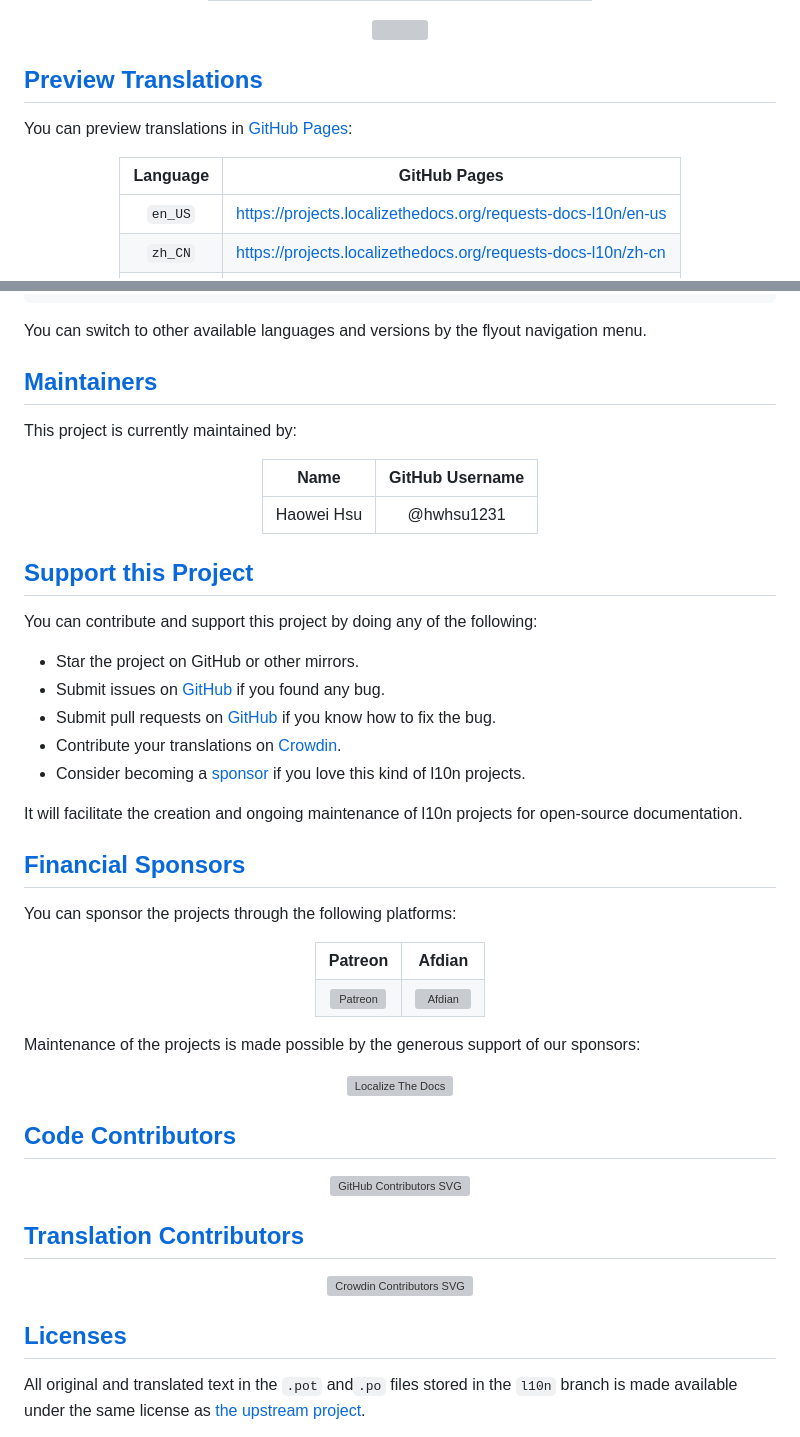
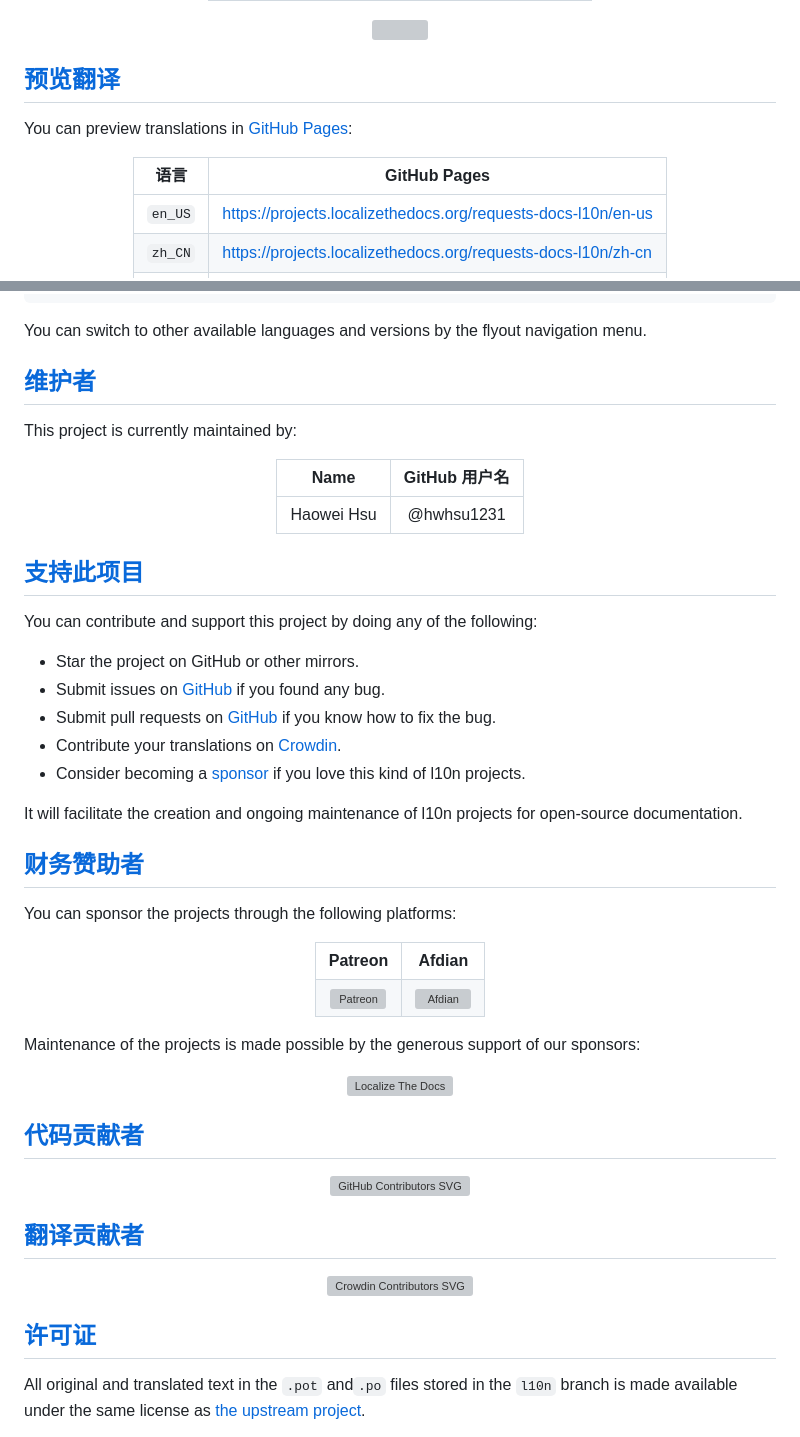
Before and after one commit to localizethedocs/requests-docs-l10n, a Markdown page: README.zh_CN.md, 2 parts joined by grey strips. GitHub-like rendering; grey boxes are pictures that could not be loaded.

```diff
--- a/README.zh_CN.md
+++ b/README.zh_CN.md
@@ -330,7 +330,7 @@ The goal of this project is to translate The Requests Documentation into multipl
 <div align="center"><a href="https://localizethedocs.crowdin.com/requests-docs-l10n"><img src="https://badges.awesome-crowdin.com/translation-200032568-95.png"></a>
 </div>
 
-<h2 id="preview-translations"><a href="#table-of-contents">Preview Translations</a></h2>
+<h2 id="preview-translations"><a href="#table-of-contents">预览翻译</a></h2>
 
 You can preview translations in <a href="https://projects.localizethedocs.org/requests-docs-l10n">GitHub Pages</a>:
 
@@ -338,7 +338,7 @@ You can preview translations in <a href="https://projects.localizethedocs.org/re
 <table>
   <thead>
     <tr>
-      <th rowspan="1" colspan="1" align="center" style="text-align: center;"><div>Language</div></th>
+      <th rowspan="1" colspan="1" align="center" style="text-align: center;"><div>语言</div></th>
       <th rowspan="1" colspan="1" align="center" style="text-align: center;"><div>GitHub Pages</div></th>
     </tr>
   </thead>
@@ -383,7 +383,7 @@ cmake --build out/build/${LANGUAGE}
 
 You can switch to other available languages and versions by the flyout navigation menu.
 
-<h2 id="maintainers"><a href="#table-of-contents">Maintainers</a></h2>
+<h2 id="maintainers"><a href="#table-of-contents">维护者</a></h2>
 
 This project is currently maintained by:
 
@@ -392,7 +392,7 @@ This project is currently maintained by:
   <thead>
     <tr>
       <th rowspan="1" colspan="1" align="center" style="text-align: center;"><div>Name</div></th>
-      <th rowspan="1" colspan="1" align="center" style="text-align: center;"><div>GitHub Username</div></th>
+      <th rowspan="1" colspan="1" align="center" style="text-align: center;"><div>GitHub 用户名</div></th>
     </tr>
   </thead>
   <tbody>
@@ -404,7 +404,7 @@ This project is currently maintained by:
 </table>
 </div>
 
-<h2 id="support-this-project"><a href="#table-of-contents">Support this Project</a></h2>
+<h2 id="support-this-project"><a href="#table-of-contents">支持此项目</a></h2>
 
 You can contribute and support this project by doing any of the following:
 
@@ -418,7 +418,7 @@ You can contribute and support this project by doing any of the following:
 
 It will facilitate the creation and ongoing maintenance of l10n projects for open-source documentation.
 
-<h2 id="financial-sponsors"><a href="#table-of-contents">Financial Sponsors</a></h2>
+<h2 id="financial-sponsors"><a href="#table-of-contents">财务赞助者</a></h2>
 
 You can sponsor the projects through the following platforms:
 
@@ -453,19 +453,19 @@ Maintenance of the projects is made possible by the generous support of our spon
 <img width="100%" alt="Localize The Docs" src="https://cdn.jsdelivr.net/gh/localizethedocs/sponsors/static/sponsors.svg" />
 </div>
 
-<h2 id="code-contributors"><a href="#table-of-contents">Code Contributors</a></h2>
+<h2 id="code-contributors"><a href="#table-of-contents">代码贡献者</a></h2>
 
 <div align="center">
 <img width="100%" alt="GitHub Contributors SVG" src="https://contrib.nn.ci/api?repo=localizethedocs/requests-docs-l10n&no_bot=true" />
 </div>
 
-<h2 id="translation-contributors"><a href="#table-of-contents">Translation Contributors</a></h2>
+<h2 id="translation-contributors"><a href="#table-of-contents">翻译贡献者</a></h2>
 
 <div align="center">
 <img width="100%" alt="Crowdin Contributors SVG" src="https://cdn.jsdelivr.net/gh/localizethedocs/requests-docs-l10n@static/crowdin-contributors.svg">
 </div>
 
-<h2 id="licenses"><a href="#table-of-contents">Licenses</a></h2>
+<h2 id="licenses"><a href="#table-of-contents">许可证</a></h2>
 
 All original and translated text in the <code>.pot</code> and<code>.po</code> files stored in the <code>l10n</code> branch is made available under the same license as <a href="https://github.com/psf/requests">the upstream project</a>.
 
```
Also changed, not shown: other parts of README.zh_CN.md (+31 -31 lines), README.zh_TW.md (+7 -7 lines).
